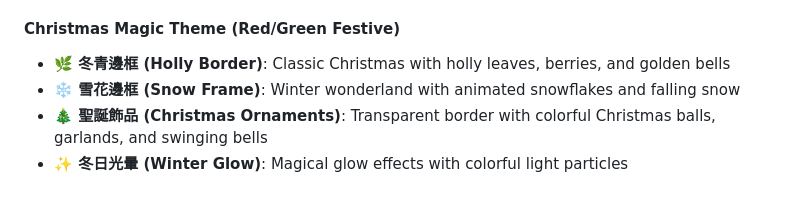
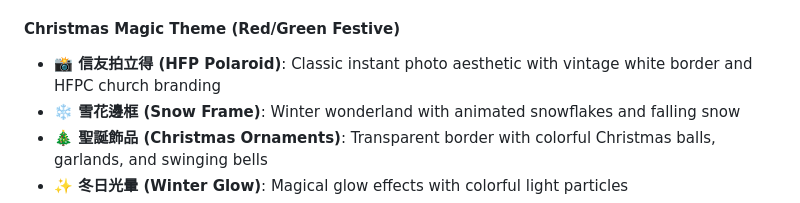
Before and after one commit to calebtestbeta/web-photo-booth, a Markdown page: README.md, the part around the change. Drawn GitHub-style.

```diff
--- a/README.md
+++ b/README.md
@@ -178,7 +178,7 @@ A mobile-first web application for adding decorative frames to photos with touch
 - **科技現代 (Tech Modern)**: Futuristic design with "Johnny Be Good!" text
 
 #### Christmas Magic Theme (Red/Green Festive)
-- **🌿 冬青邊框 (Holly Border)**: Classic Christmas with holly leaves, berries, and golden bells
+- **📸 信友拍立得 (HFP Polaroid)**: Classic instant photo aesthetic with vintage white border and HFPC church branding
 - **❄️ 雪花邊框 (Snow Frame)**: Winter wonderland with animated snowflakes and falling snow
 - **🎄 聖誕飾品 (Christmas Ornaments)**: Transparent border with colorful Christmas balls, garlands, and swinging bells
 - **✨ 冬日光暈 (Winter Glow)**: Magical glow effects with colorful light particles
```
Also changed, not shown: CLAUDE.md (+68 -0 lines).
